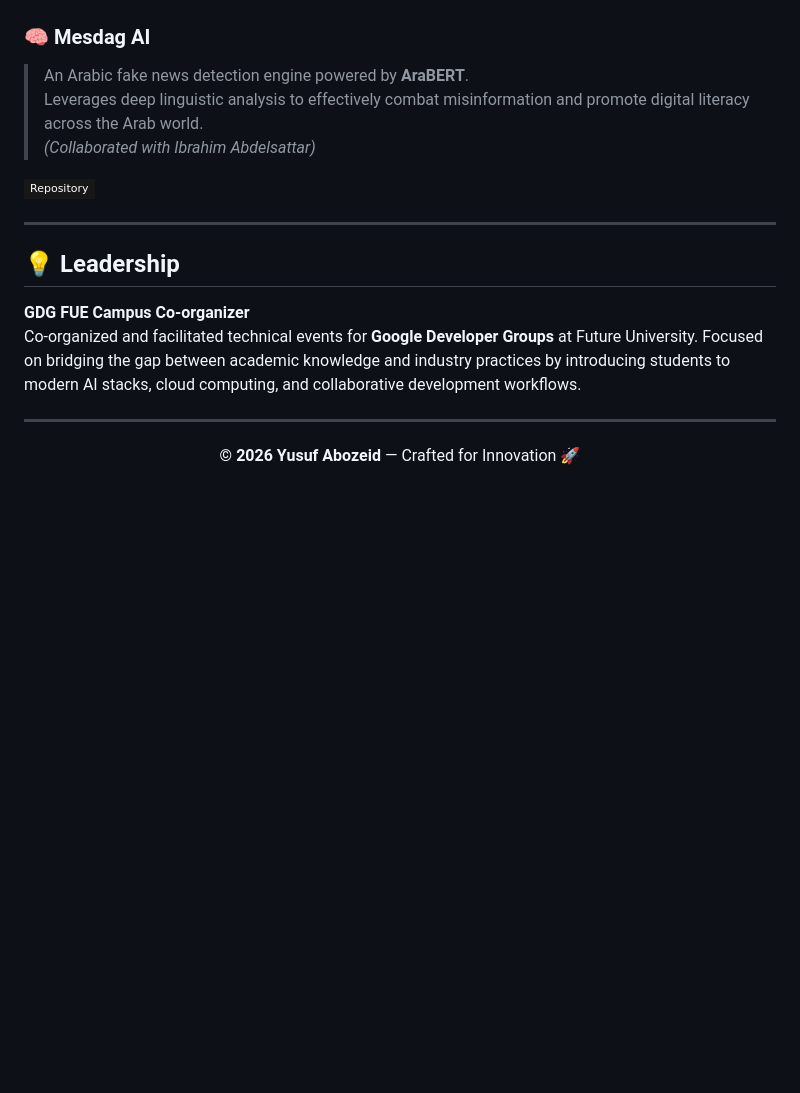
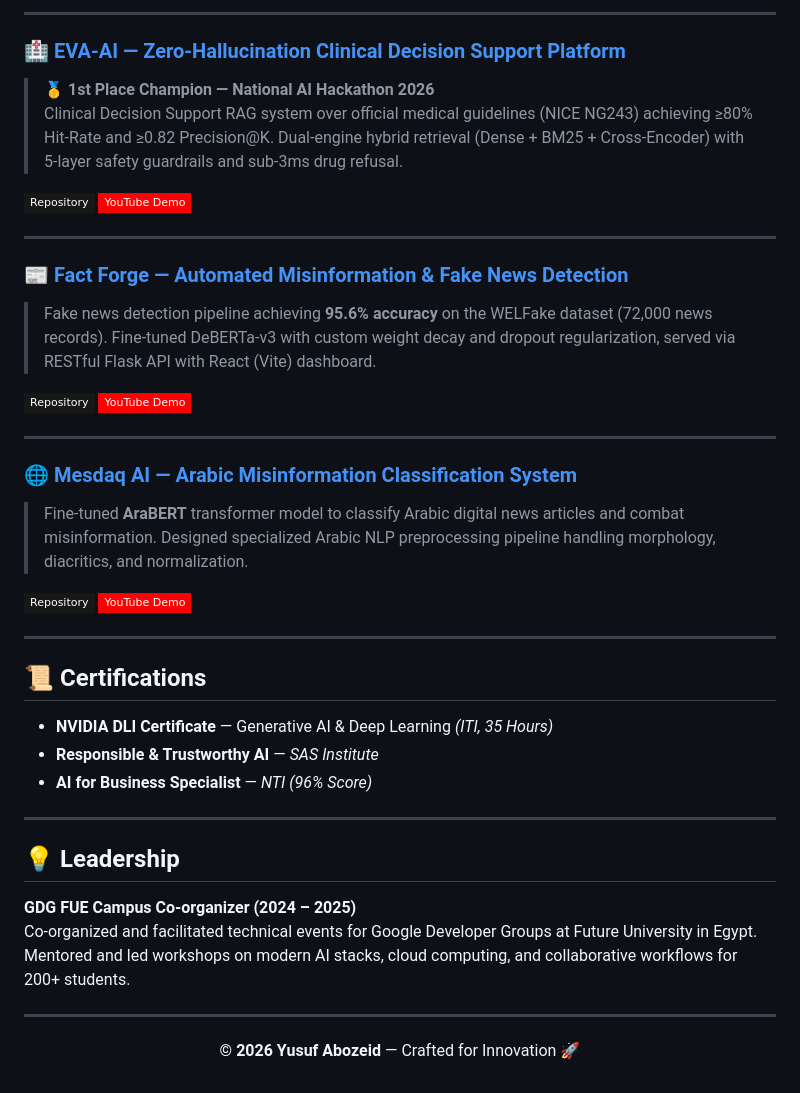
Before and after one commit to YusufAbozeid/Yusuf-portfolio, a Markdown page: README.md, the part around one of its changes. Rendered like a GitHub page; badges without logos; blank space fills up the shorter version.

```diff
--- a/README.md
+++ b/README.md
@@ -53,19 +62,43 @@ gap between technical innovation and real-world deployment.
 
+---
 
+### 🏥 [EVA-AI — Zero-Hallucination Clinical Decision Support Platform](https://github.com/IbrahimAbdelsattar/Eva-AI)
+> **🥇 1st Place Champion — National AI Hackathon 2026**
+> Clinical Decision Support RAG system over official medical guidelines (NICE NG243) achieving ≥80% Hit-Rate and ≥0.82 Precision@K. Dual-engine hybrid retrieval (Dense + BM25 + Cross-Encoder) with 5-layer safety guardrails and sub-3ms drug refusal.
 
-### 🧠 Mesdag AI
-> An Arabic fake news detection engine powered by **AraBERT**.
-> Leverages deep linguistic analysis to effectively combat misinformation and promote digital literacy across the Arab world.
-> *(Collaborated with Ibrahim Abdelsattar)*
+[![Repository](https://img.shields.io/badge/Repository-181717?style=flat-square&logo=github&logoColor=white)](https://github.com/IbrahimAbdelsattar/Eva-AI)
+[![Demo Video](https://img.shields.io/badge/YouTube_Demo-FF0000?style=flat-square&logo=youtube&logoColor=white)](https://youtu.be/0yi4tz0HBBI)
 
-[![GitHub](https://img.shields.io/badge/Repository-181717?style=flat-square&logo=github&logoColor=white)](https://github.com/IbrahimAbdelsattar/Mesdaq_AI)
+---
+
+### 📰 [Fact Forge — Automated Misinformation & Fake News Detection](https://github.com/YusufAbozeid/Fact-Forge)
+> Fake news detection pipeline achieving **95.6% accuracy** on the WELFake dataset (72,000 news records). Fine-tuned DeBERTa-v3 with custom weight decay and dropout regularization, served via RESTful Flask API with React (Vite) dashboard.
+
+[![Repository](https://img.shields.io/badge/Repository-181717?style=flat-square&logo=github&logoColor=white)](https://github.com/YusufAbozeid/Fact-Forge)
+[![Demo Video](https://img.shields.io/badge/YouTube_Demo-FF0000?style=flat-square&logo=youtube&logoColor=white)](https://youtu.be/Cqy3H0qDnRo)
+
+---
+
+### 🌐 [Mesdaq AI — Arabic Misinformation Classification System](https://github.com/IbrahimAbdelsattar/Mesdaq_AI)
+> Fine-tuned **AraBERT** transformer model to classify Arabic digital news articles and combat misinformation. Designed specialized Arabic NLP preprocessing pipeline handling morphology, diacritics, and normalization.
+
+[![Repository](https://img.shields.io/badge/Repository-181717?style=flat-square&logo=github&logoColor=white)](https://github.com/IbrahimAbdelsattar/Mesdaq_AI)
+[![Demo Video](https://img.shields.io/badge/YouTube_Demo-FF0000?style=flat-square&logo=youtube&logoColor=white)](https://youtu.be/makl7tmGfM8)
+
+---
+
+## 📜 Certifications
+
+- **NVIDIA DLI Certificate** — Generative AI & Deep Learning *(ITI, 35 Hours)*
+- **Responsible & Trustworthy AI** — *SAS Institute*
+- **AI for Business Specialist** — *NTI (96% Score)*
 
 ---
 
 ## 💡 Leadership
 
-**GDG FUE Campus Co-organizer**
-Co-organized and facilitated technical events for **Google Developer Groups** at Future University. Focused on bridging the gap between academic knowledge and industry practices by introducing students to modern AI stacks, cloud computing, and collaborative development workflows.
+**GDG FUE Campus Co-organizer (2024 – 2025)**
+Co-organized and facilitated technical events for Google Developer Groups at Future University in Egypt. Mentored and led workshops on modern AI stacks, cloud computing, and collaborative workflows for 200+ students.
 
 ---
 
```
Also changed, not shown: other parts of README.md (+32 -23 lines).
